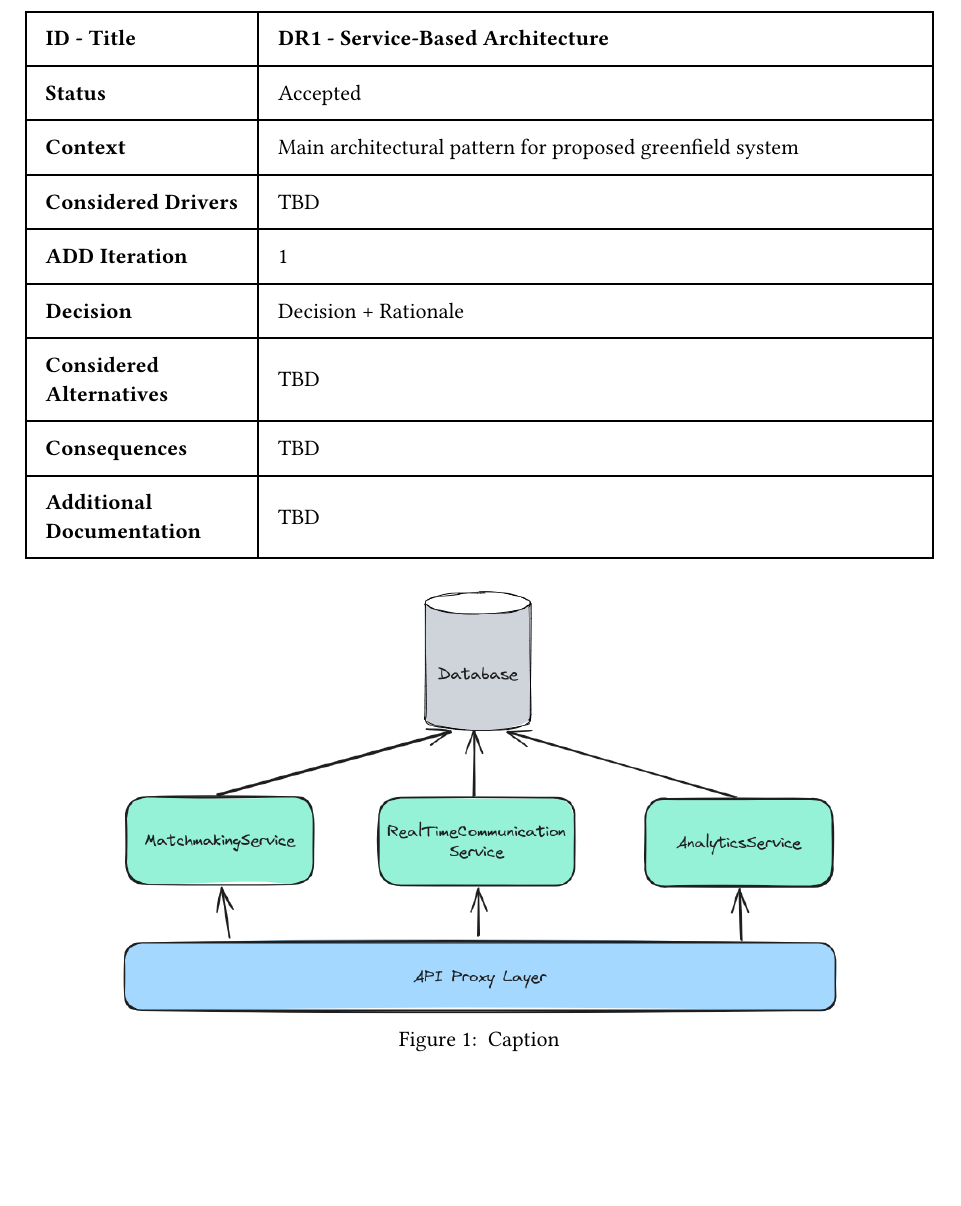
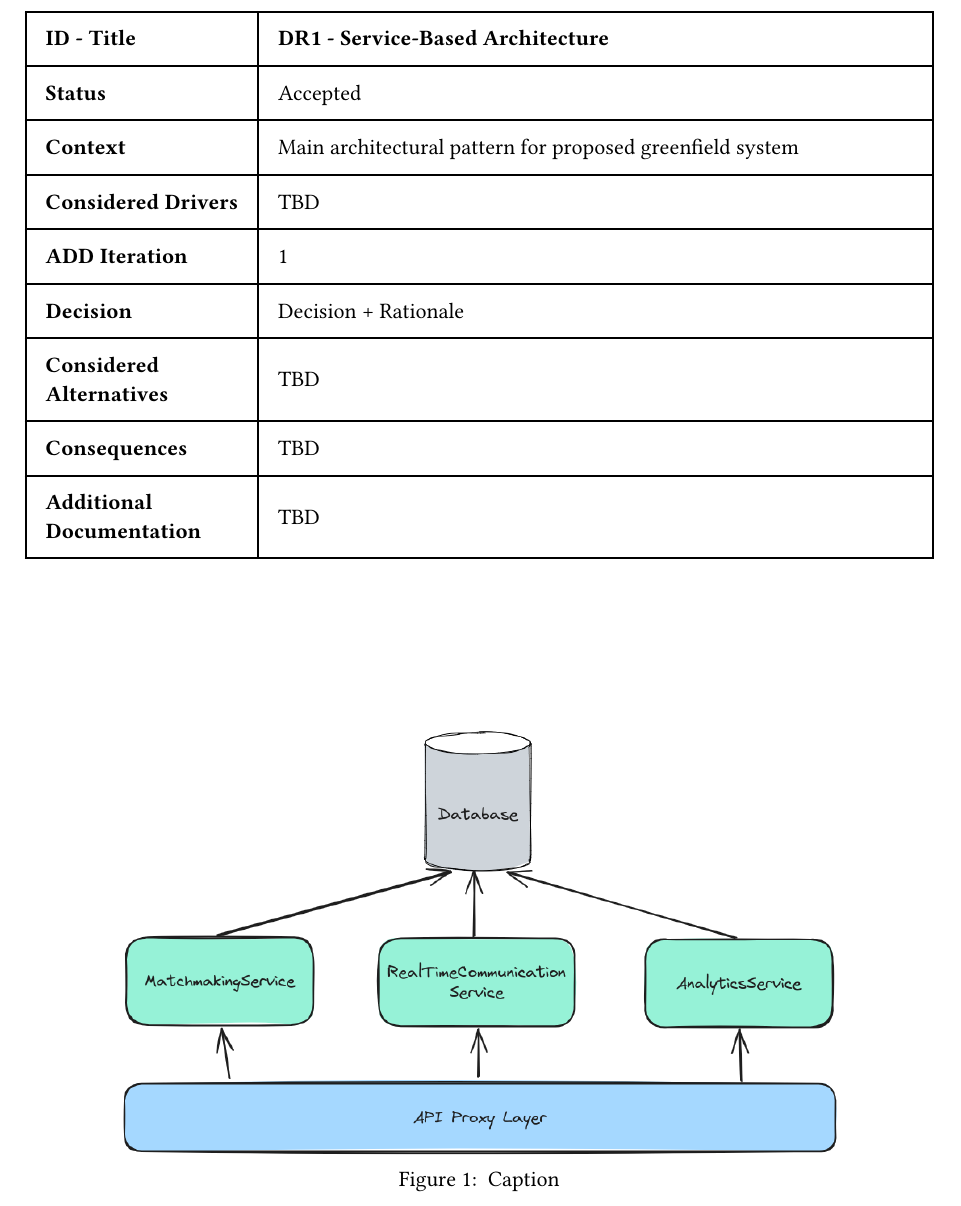
Before and after one commit to simonhammes/506-software-architecture, a Typst document (architecture.typ): part of page 8 of 10, cut so that both start at the same text, the shorter picture padded with empty space. Compiled offline with Typst 0.15.

Commit message:
Align figure

```diff
--- a/architecture.typ
+++ b/architecture.typ
@@ -238,6 +238,7 @@ capture Mr. X.
 // Formal documentation is created after the iterations
 
 // TODO: Add User Interface layer
+#align(center + horizon)[
   #figure(
     image("./images/iteration-1/service-based-architecture.excalidraw.png", width: 80%),
     caption: [
```
Also changed, not shown: architecture.typ (1 more changed lines). Lines whose indentation alone changed are shown as unchanged.
